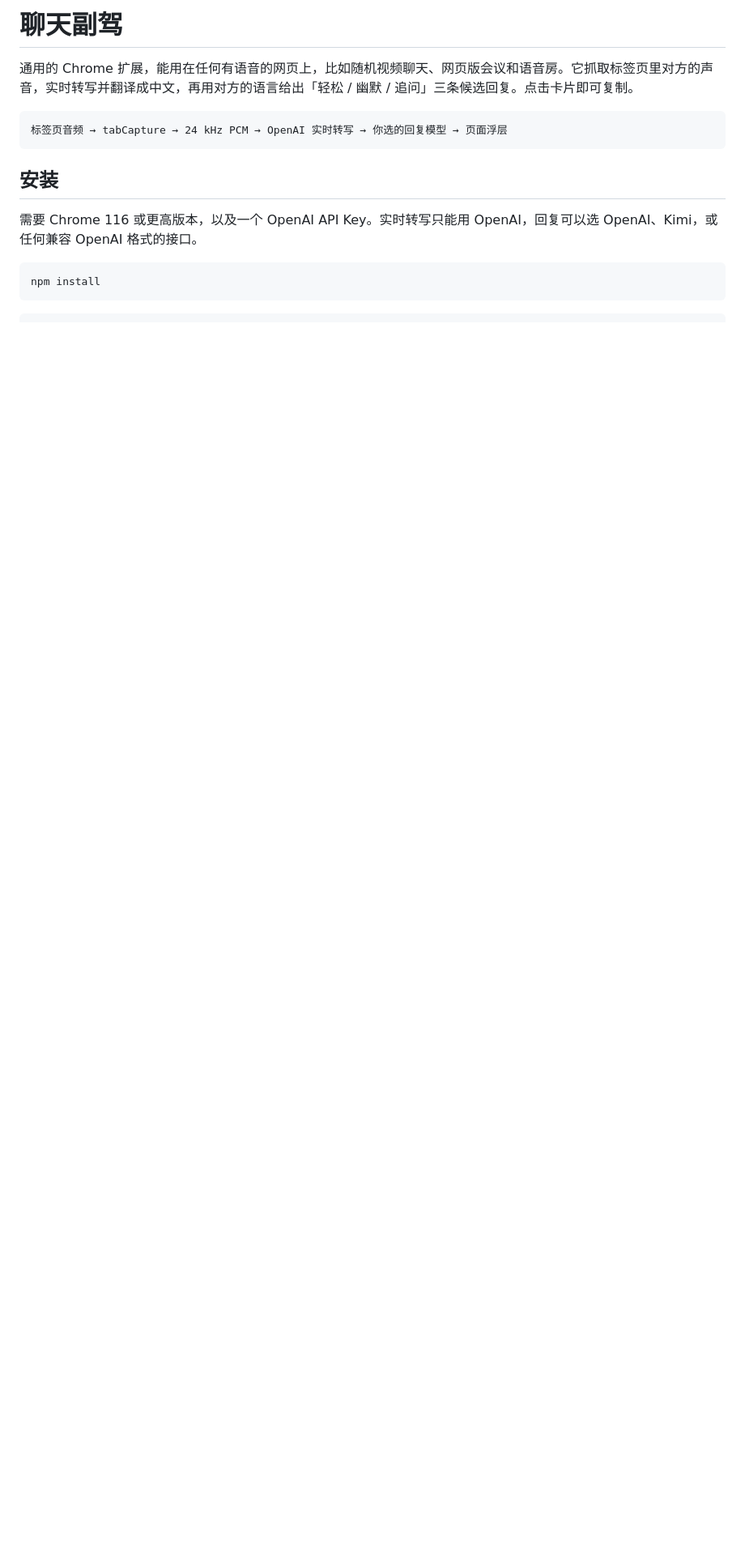
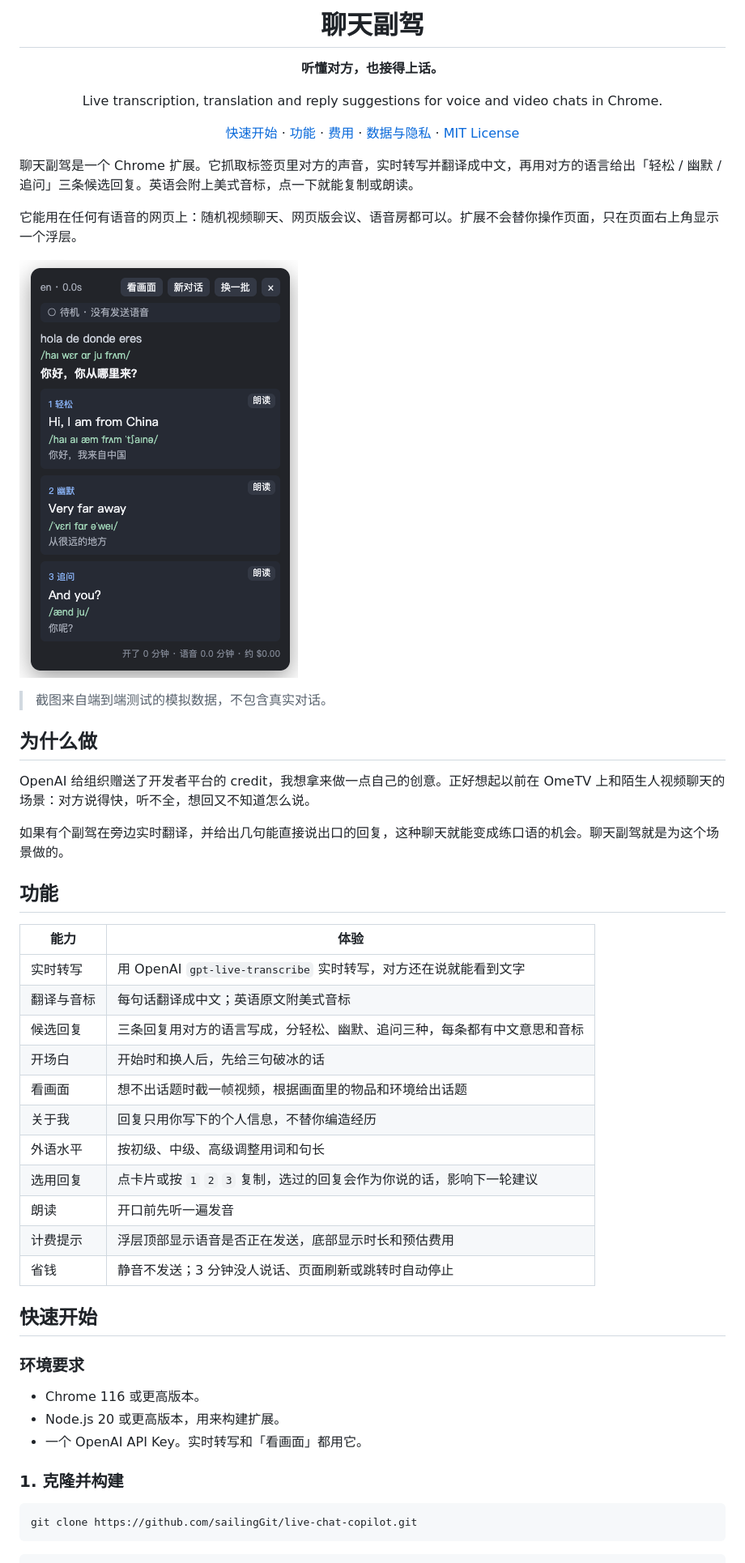
Before and after one commit to sailingGit/banter, a Markdown page: README.md, the part around one of its changes. Shown at 81% size. GitHub-like rendering; pictures changed too: docs/images/panel.png (added); blank space fills up the shorter version.

````diff
--- a/README.md
+++ b/README.md
@@ -1,17 +1,58 @@
-# 聊天副驾
+<div align="center">
+  <h1>聊天副驾</h1>
+  <p><strong>听懂对方，也接得上话。</strong></p>
+  <p>Live transcription, translation and reply suggestions for voice and video chats in Chrome.</p>
+  <p>
+    <a href="#快速开始">快速开始</a> ·
+    <a href="#功能">功能</a> ·
+    <a href="#费用">费用</a> ·
+    <a href="#数据与隐私">数据与隐私</a> ·
+    <a href="LICENSE">MIT License</a>
+  </p>
+</div>
 
-通用的 Chrome 扩展，能用在任何有语音的网页上，比如随机视频聊天、网页版会议和语音房。它抓取标签页里对方的声音，实时转写并翻译成中文，再用对方的语言给出「轻松 / 幽默 / 追问」三条候选回复。点击卡片即可复制。
+聊天副驾是一个 Chrome 扩展。它抓取标签页里对方的声音，实时转写并翻译成中文，再用对方的语言给出「轻松 / 幽默 / 追问」三条候选回复。英语会附上美式音标，点一下就能复制或朗读。
 
-```
-标签页音频 → tabCapture → 24 kHz PCM → OpenAI 实时转写 → 你选的回复模型 → 页面浮层
-```
+它能用在任何有语音的网页上：随机视频聊天、网页版会议、语音房都可以。扩展不会替你操作页面，只在页面右上角显示一个浮层。
 
-## 安装
+![浮层：原文、音标、中文翻译和三条候选回复](docs/images/panel.png)
 
-需要 Chrome 116 或更高版本，以及一个 OpenAI API Key。实时转写只能用 OpenAI，回复可以选 OpenAI、Kimi，或任何兼容 OpenAI 格式的接口。
+> 截图来自端到端测试的模拟数据，不包含真实对话。
+
+## 为什么做
+
+OpenAI 给组织赠送了开发者平台的 credit，我想拿来做一点自己的创意。正好想起以前在 OmeTV 上和陌生人视频聊天的场景：对方说得快，听不全，想回又不知道怎么说。
+
+如果有个副驾在旁边实时翻译，并给出几句能直接说出口的回复，这种聊天就能变成练口语的机会。聊天副驾就是为这个场景做的。
+
+## 功能
+
+| 能力 | 体验 |
+| --- | --- |
+| 实时转写 | 用 OpenAI `gpt-live-transcribe` 实时转写，对方还在说就能看到文字 |
+| 翻译与音标 | 每句话翻译成中文；英语原文附美式音标 |
+| 候选回复 | 三条回复用对方的语言写成，分轻松、幽默、追问三种，每条都有中文意思和音标 |
+| 开场白 | 开始时和换人后，先给三句破冰的话 |
+| 看画面 | 想不出话题时截一帧视频，根据画面里的物品和环境给出话题 |
+| 关于我 | 回复只用你写下的个人信息，不替你编造经历 |
+| 外语水平 | 按初级、中级、高级调整用词和句长 |
+| 选用回复 | 点卡片或按 `1` `2` `3` 复制，选过的回复会作为你说的话，影响下一轮建议 |
+| 朗读 | 开口前先听一遍发音 |
+| 计费提示 | 浮层顶部显示语音是否正在发送，底部显示时长和预估费用 |
+| 省钱 | 静音不发送；3 分钟没人说话、页面刷新或跳转时自动停止 |
+
+## 快速开始
+
+### 环境要求
+
+- Chrome 116 或更高版本。
+- Node.js 20 或更高版本，用来构建扩展。
+- 一个 OpenAI API Key。实时转写和「看画面」都用它。
+
+### 1. 克隆并构建
 
 ```bash
-npm install
+git clone https://github.com/sailingGit/live-chat-copilot.git
 ```
 
 ```bash
````
Also changed, not shown: other parts of README.md (+72 -53 lines), docs/images/billing.png (added), 10 other files.
